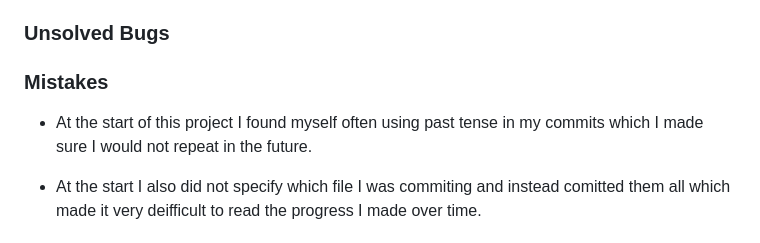
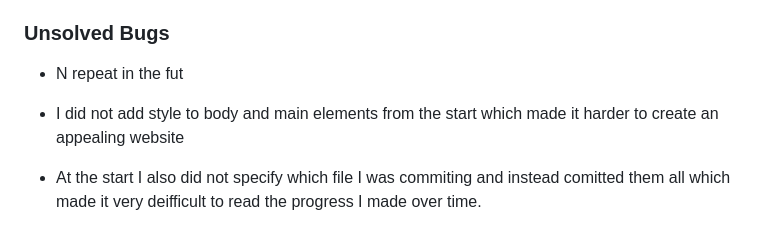
Before and after one commit to oscarbutler/Man-Utd, a Markdown page: TESTING.md, the part around one of its changes. GitHub-like rendering.

```diff
--- a/TESTING.md
+++ b/TESTING.md
@@ -72,9 +82,8 @@ documentation/sc-content-performance
 
 ### Unsolved Bugs
 
-### Mistakes
-
-- At the start of this project I found myself often using past tense in my commits which I made sure I would not repeat in the future.
+- N repeat in the fut
+- I did not add style to body and main elements from the start which made it harder to create an appealing website
 
 - At the start I also did not specify which file I was commiting and instead comitted them all which made it very deifficult to read the progress I made over time.
 
```
Also changed, not shown: other parts of TESTING.md (+28 -18 lines).
